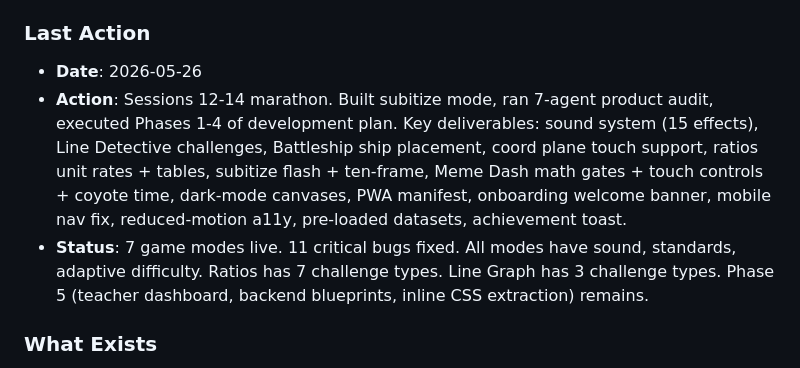
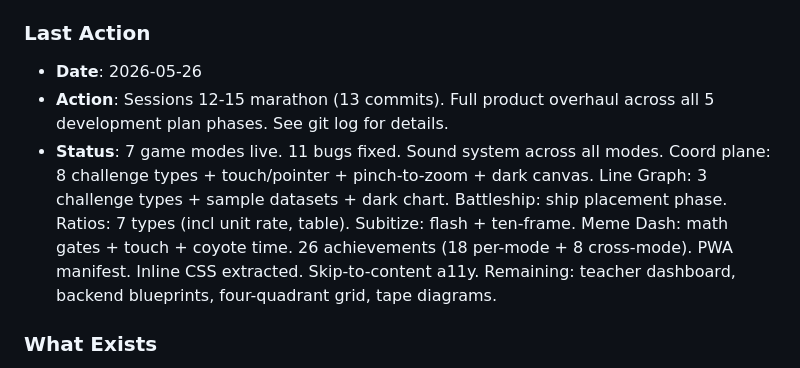
Before and after one commit to kickinslowly/xy, a Markdown page: memory.md, the part around the change. GitHub-like rendering.

Commit message:
Update memory.md with full session summary
Co-Authored-By: Claude Opus 4.7 (1M context) <noreply@anthropic.com>

```diff
--- a/memory.md
+++ b/memory.md
@@ -4,8 +4,8 @@
 
 ### Last Action
 - **Date**: 2026-05-26
-- **Action**: Sessions 12-14 marathon. Built subitize mode, ran 7-agent product audit, executed Phases 1-4 of development plan. Key deliverables: sound system (15 effects), Line Detective challenges, Battleship ship placement, coord plane touch support, ratios unit rates + tables, subitize flash + ten-frame, Meme Dash math gates + touch controls + coyote time, dark-mode canvases, PWA manifest, onboarding welcome banner, mobile nav fix, reduced-motion a11y, pre-loaded datasets, achievement toast.
-- **Status**: 7 game modes live. 11 critical bugs fixed. All modes have sound, standards, adaptive difficulty. Ratios has 7 challenge types. Line Graph has 3 challenge types. Phase 5 (teacher dashboard, backend blueprints, inline CSS extraction) remains.
+- **Action**: Sessions 12-15 marathon (13 commits). Full product overhaul across all 5 development plan phases. See git log for details.
+- **Status**: 7 game modes live. 11 bugs fixed. Sound system across all modes. Coord plane: 8 challenge types + touch/pointer + pinch-to-zoom + dark canvas. Line Graph: 3 challenge types + sample datasets + dark chart. Battleship: ship placement phase. Ratios: 7 types (incl unit rate, table). Subitize: flash + ten-frame. Meme Dash: math gates + touch + coyote time. 26 achievements (18 per-mode + 8 cross-mode). PWA manifest. Inline CSS extracted. Skip-to-content a11y. Remaining: teacher dashboard, backend blueprints, four-quadrant grid, tape diagrams.
 
 ### What Exists
 - Full Flask app with 6 game modes + dashboard + shop + arcade lobby home page
```
